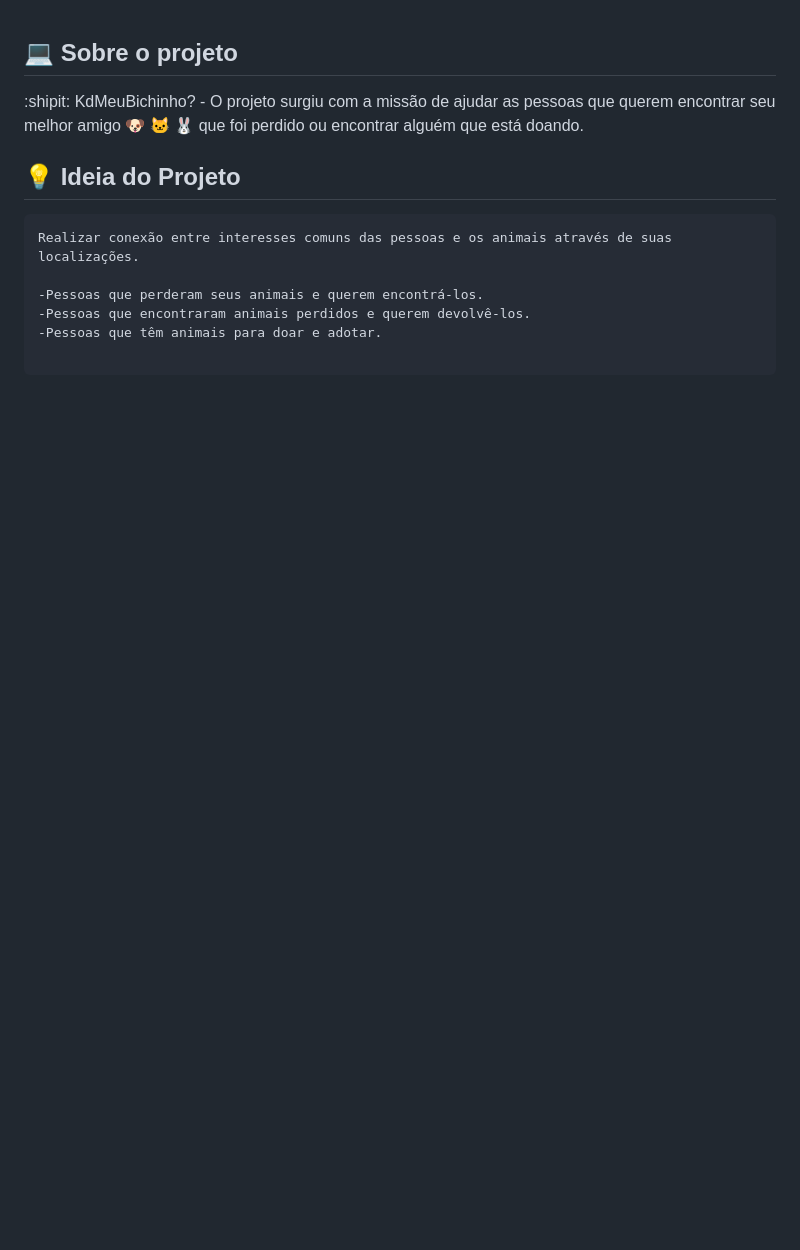
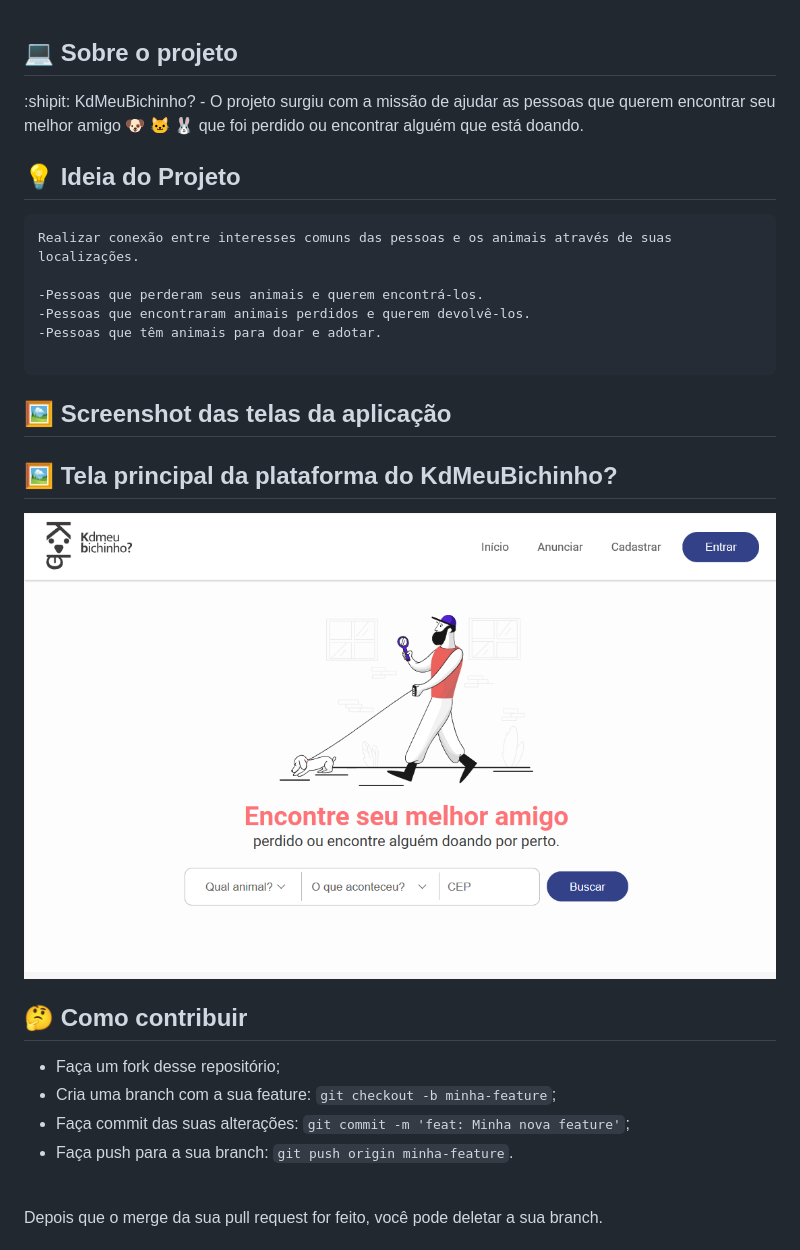
Before and after one commit to teteusAraujo/KdMeuBichinho, a Markdown page: Readme.md, the part around the change printed below. Rendered like a GitHub page; pictures changed too: images/TelaPrincipal.png (added); blank space fills up the shorter version.

Commit message:
Ajustes no Readme

````diff
--- a/Readme.md
+++ b/Readme.md
@@ -12,3 +12,19 @@ Realizar conexão entre interesses comuns das pessoas e os animais através de s
 -Pessoas que têm animais para doar e adotar.
 
 ```
+## 🖼 Screenshot das telas da aplicação
+
+## 🖼 Tela principal da plataforma do KdMeuBichinho?
+
+ <img src="./images/TelaPrincipal.png" alt="Tela Principal">
+
+ ## 🤔 Como contribuir <br/>
+
+- Faça um fork desse repositório; <br/>
+- Cria uma branch com a sua feature: `git checkout -b minha-feature`;<br/>
+- Faça commit das suas alterações: `git commit -m 'feat: Minha nova feature'`; <br/>
+- Faça push para a sua branch: `git push origin minha-feature`.<br/>
+<br/>
+Depois que o merge da sua pull request for feito, você pode deletar a sua branch. <br/>
+
+
````
Also changed, not shown: other parts of Readme.md (+16 -0 lines).
